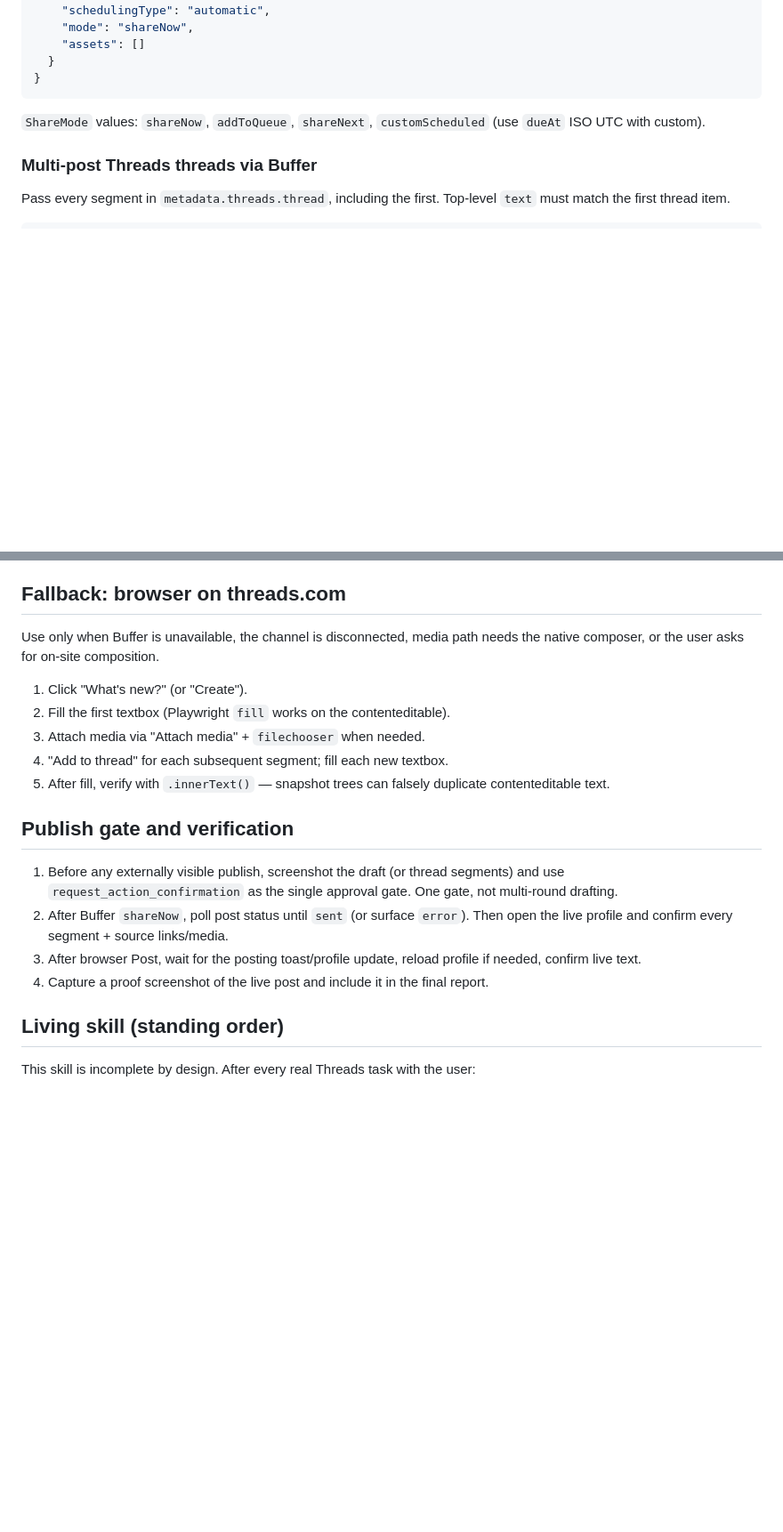
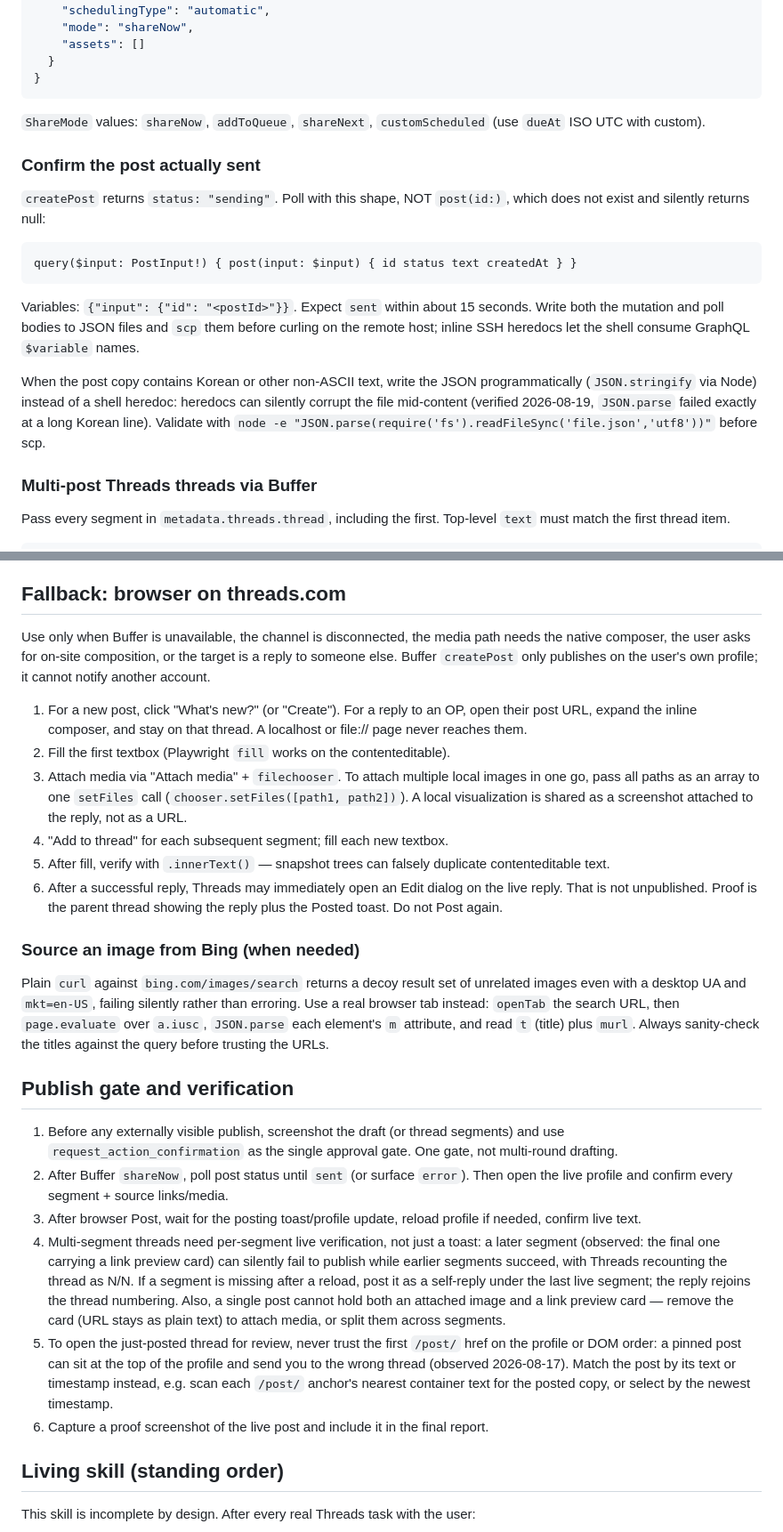
Before and after one commit to anthonycho-ux/unified-agent-context, a Markdown page: skills/threads-posting/SKILL.md, 2 parts joined by grey strips. Shown at 89% size. GitHub-like rendering; blank space fills up the shorter version.

Commit message:
threads-posting: document Korean JSON corruption in shell heredocs

````diff
--- a/skills/threads-posting/SKILL.md
+++ b/skills/threads-posting/SKILL.md
@@ -91,6 +100,18 @@ Variables shape (single post):
 
 `ShareMode` values: `shareNow`, `addToQueue`, `shareNext`, `customScheduled` (use `dueAt` ISO UTC with custom).
 
+### Confirm the post actually sent
+
+`createPost` returns `status: "sending"`. Poll with this shape, NOT `post(id:)`, which does not exist and silently returns null:
+
+```graphql
+query($input: PostInput!) { post(input: $input) { id status text createdAt } }
+```
+
+Variables: `{"input": {"id": "<postId>"}}`. Expect `sent` within about 15 seconds. Write both the mutation and poll bodies to JSON files and `scp` them before curling on the remote host; inline SSH heredocs let the shell consume GraphQL `$variable` names.
+
+When the post copy contains Korean or other non-ASCII text, write the JSON programmatically (`JSON.stringify` via Node) instead of a shell heredoc: heredocs can silently corrupt the file mid-content (verified 2026-08-19, `JSON.parse` failed exactly at a long Korean line). Validate with `node -e "JSON.parse(require('fs').readFileSync('file.json','utf8'))"` before scp.
+
 ### Multi-post Threads threads via Buffer
 
 Pass every segment in `metadata.threads.thread`, including the first. Top-level `text` must match the first thread item.
@@ -124,20 +145,27 @@ Prefer GraphQL variables for Korean/quoted text so escaping stays clean. Run the
 
 ## Fallback: browser on threads.com
 
-Use only when Buffer is unavailable, the channel is disconnected, media path needs the native composer, or the user asks for on-site composition.
+Use only when Buffer is unavailable, the channel is disconnected, the media path needs the native composer, the user asks for on-site composition, or the target is a reply to someone else. Buffer `createPost` only publishes on the user's own profile; it cannot notify another account.
 
-1. Click "What's new?" (or "Create").
+1. For a new post, click "What's new?" (or "Create"). For a reply to an OP, open their post URL, expand the inline composer, and stay on that thread. A localhost or file:// page never reaches them.
 2. Fill the first textbox (Playwright `fill` works on the contenteditable).
-3. Attach media via "Attach media" + `filechooser` when needed.
+3. Attach media via "Attach media" + `filechooser`. To attach multiple local images in one go, pass all paths as an array to one `setFiles` call (`chooser.setFiles([path1, path2])`). A local visualization is shared as a screenshot attached to the reply, not as a URL.
 4. "Add to thread" for each subsequent segment; fill each new textbox.
 5. After fill, verify with `.innerText()` — snapshot trees can falsely duplicate contenteditable text.
+6. After a successful reply, Threads may immediately open an Edit dialog on the live reply. That is not unpublished. Proof is the parent thread showing the reply plus the Posted toast. Do not Post again.
+
+### Source an image from Bing (when needed)
+
+Plain `curl` against `bing.com/images/search` returns a decoy result set of unrelated images even with a desktop UA and `mkt=en-US`, failing silently rather than erroring. Use a real browser tab instead: `openTab` the search URL, then `page.evaluate` over `a.iusc`, `JSON.parse` each element's `m` attribute, and read `t` (title) plus `murl`. Always sanity-check the titles against the query before trusting the URLs.
 
 ## Publish gate and verification
 
 1. Before any externally visible publish, screenshot the draft (or thread segments) and use `request_action_confirmation` as the single approval gate. One gate, not multi-round drafting.
 2. After Buffer `shareNow`, poll post status until `sent` (or surface `error`). Then open the live profile and confirm every segment + source links/media.
 3. After browser Post, wait for the posting toast/profile update, reload profile if needed, confirm live text.
-4. Capture a proof screenshot of the live post and include it in the final report.
+4. Multi-segment threads need per-segment live verification, not just a toast: a later segment (observed: the final one carrying a link preview card) can silently fail to publish while earlier segments succeed, with Threads recounting the thread as N/N. If a segment is missing after a reload, post it as a self-reply under the last live segment; the reply rejoins the thread numbering. Also, a single post cannot hold both an attached image and a link preview card — remove the card (URL stays as plain text) to attach media, or split them across segments.
+5. To open the just-posted thread for review, never trust the first `/post/` href on the profile or DOM order: a pinned post can sit at the top of the profile and send you to the wrong thread (observed 2026-08-17). Match the post by its text or timestamp instead, e.g. scan each `/post/` anchor's nearest container text for the posted copy, or select by the newest timestamp.
+6. Capture a proof screenshot of the live post and include it in the final report.
 
 ## Living skill (standing order)
 
````
Also changed, not shown: other parts of skills/threads-posting/SKILL.md (+9 -0 lines).
